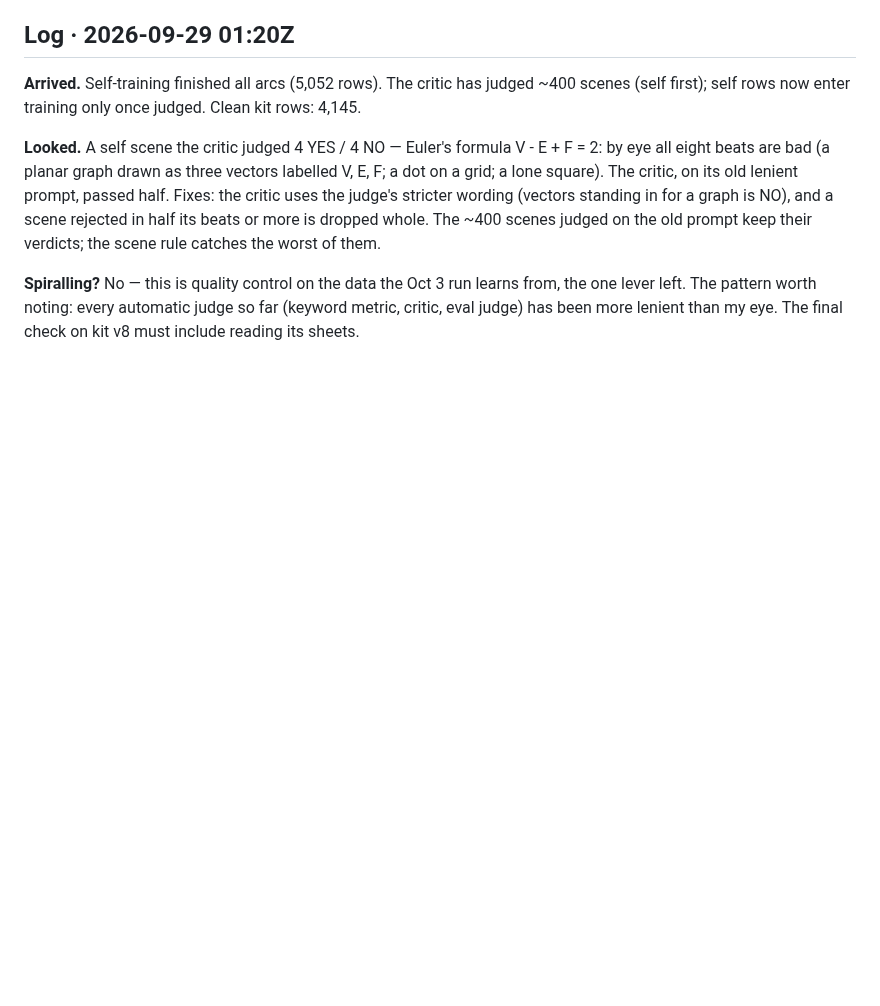
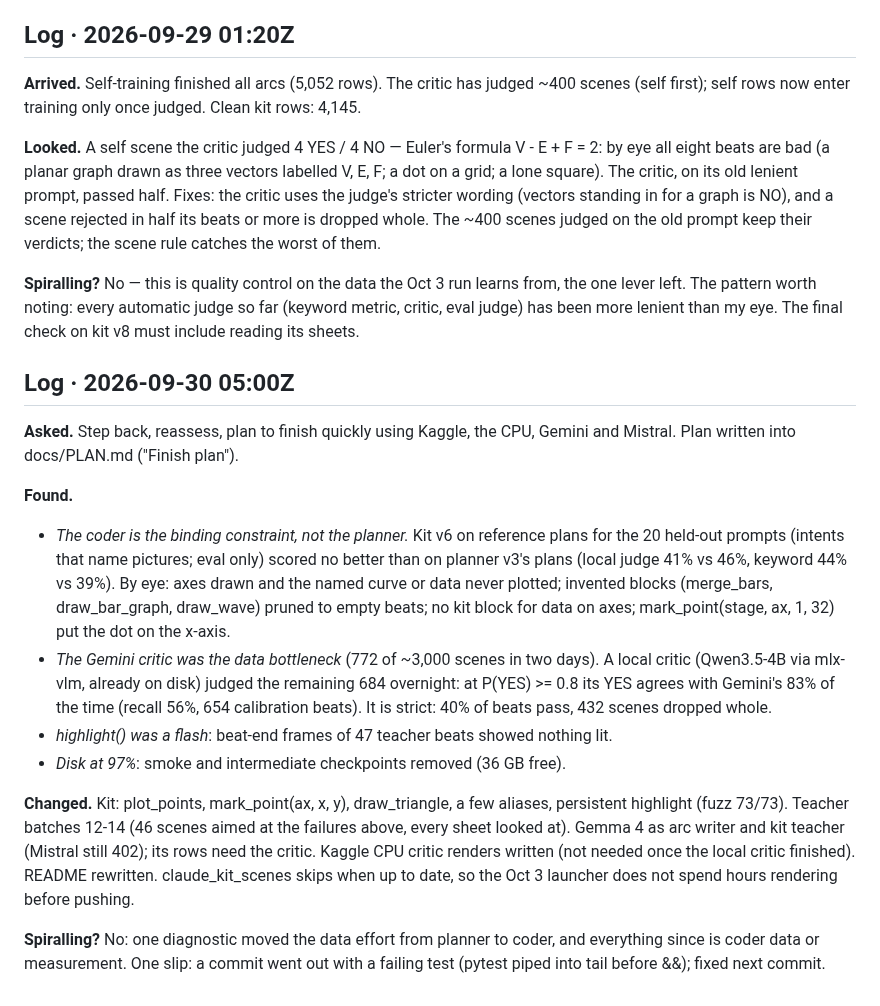
Before and after one commit to nimb-ou/manim-forge, a Markdown page: docs/REASSESS.md, the part around the change. Drawn GitHub-style; blank space fills up the shorter version.

Commit message:
Reassess: the coder is the constraint; local critic; batches 12-14
Co-Authored-By: Claude Opus 5.5 <noreply@anthropic.com>

```diff
--- a/docs/REASSESS.md
+++ b/docs/REASSESS.md
@@ -532,3 +532,38 @@ worst of them.
 learns from, the one lever left. The pattern worth noting: every automatic
 judge so far (keyword metric, critic, eval judge) has been more lenient
 than my eye. The final check on kit v8 must include reading its sheets.
+
+## Log · 2026-09-30 05:00Z
+
+**Asked.** Step back, reassess, plan to finish quickly using Kaggle, the
+CPU, Gemini and Mistral. Plan written into docs/PLAN.md ("Finish plan").
+
+**Found.**
+- *The coder is the binding constraint, not the planner.* Kit v6 on
+  reference plans for the 20 held-out prompts (intents that name pictures;
+  eval only) scored no better than on planner v3's plans (local judge 41%
+  vs 46%, keyword 44% vs 39%). By eye: axes drawn and the named curve or
+  data never plotted; invented blocks (merge_bars, draw_bar_graph,
+  draw_wave) pruned to empty beats; no kit block for data on axes;
+  mark_point(stage, ax, 1, 32) put the dot on the x-axis.
+- *The Gemini critic was the data bottleneck* (772 of ~3,000 scenes in two
+  days). A local critic (Qwen3.5-4B via mlx-vlm, already on disk) judged
+  the remaining 684 overnight: at P(YES) >= 0.8 its YES agrees with
+  Gemini's 83% of the time (recall 56%, 654 calibration beats). It is
+  strict: 40% of beats pass, 432 scenes dropped whole.
+- *highlight() was a flash*: beat-end frames of 47 teacher beats showed
+  nothing lit.
+- *Disk at 97%*: smoke and intermediate checkpoints removed (36 GB free).
+
+**Changed.** Kit: plot_points, mark_point(ax, x, y), draw_triangle, a few
+aliases, persistent highlight (fuzz 73/73). Teacher batches 12-14 (46
+scenes aimed at the failures above, every sheet looked at). Gemma 4 as
+arc writer and kit teacher (Mistral still 402); its rows need the critic.
+Kaggle CPU critic renders written (not needed once the local critic
+finished). README rewritten. claude_kit_scenes skips when up to date, so
+the Oct 3 launcher does not spend hours rendering before pushing.
+
+**Spiralling?** No: one diagnostic moved the data effort from planner to
+coder, and everything since is coder data or measurement. One slip: a
+commit went out with a failing test (pytest piped into tail before &&);
+fixed next commit.
```
